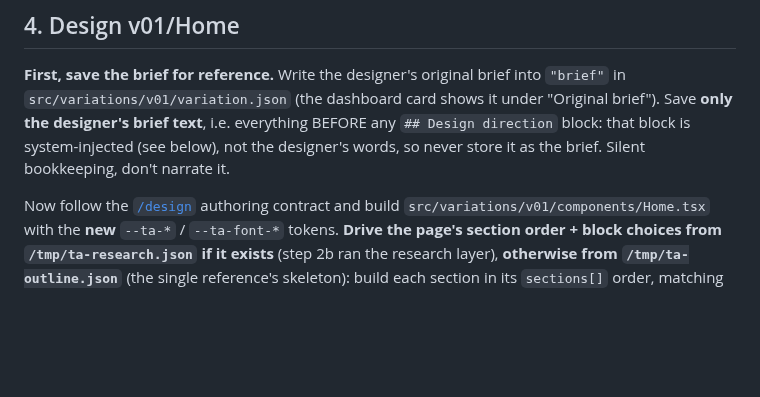
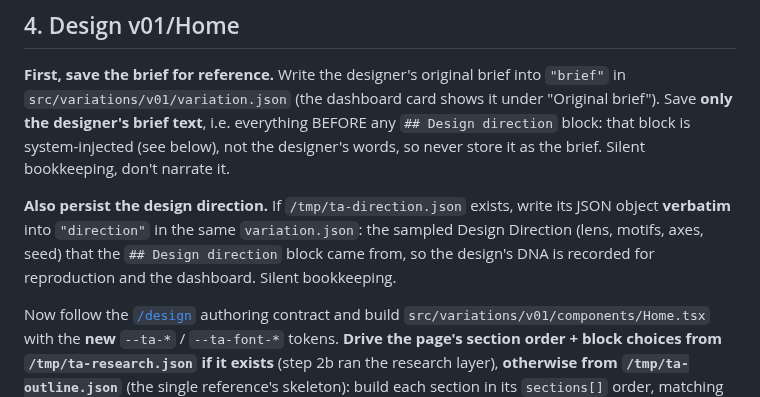
Before and after one commit to thinkany/vercel-design-template, a Markdown page: .claude/commands/design-brief.md, the part around the change. Drawn GitHub-style; blank space fills up the shorter version.

Commit message:
feat(design-variety): T4 (persist) — /design-brief writes the Direction into variation.json
Scaffold half of T4: step 4 now reads /tmp/ta-direction.json (written by the app at build
handoff) and persists it verbatim into "direction" in variation.json, so each design records
the sampled Design Direction (lens, motifs, axes, seed) for reproduction and the dashboard.

Co-Authored-By: Claude Opus 4.8 <noreply@anthropic.com>

```diff
--- a/.claude/commands/design-brief.md
+++ b/.claude/commands/design-brief.md
@@ -103,6 +103,11 @@ new variation on reload.
 `## Design direction` block: that block is system-injected (see below), not the designer's
 words, so never store it as the brief. Silent bookkeeping, don't narrate it.
 
+**Also persist the design direction.** If `/tmp/ta-direction.json` exists, write its JSON
+object **verbatim** into `"direction"` in the same `variation.json`: the sampled Design
+Direction (lens, motifs, axes, seed) that the `## Design direction` block came from, so the
+design's DNA is recorded for reproduction and the dashboard. Silent bookkeeping.
+
 Now follow the [`/design`](design.md) authoring contract and build
 `src/variations/v01/components/Home.tsx` with the **new** `--ta-*` / `--ta-font-*`
 tokens. **Drive the page's section order + block choices from `/tmp/ta-research.json`
```
